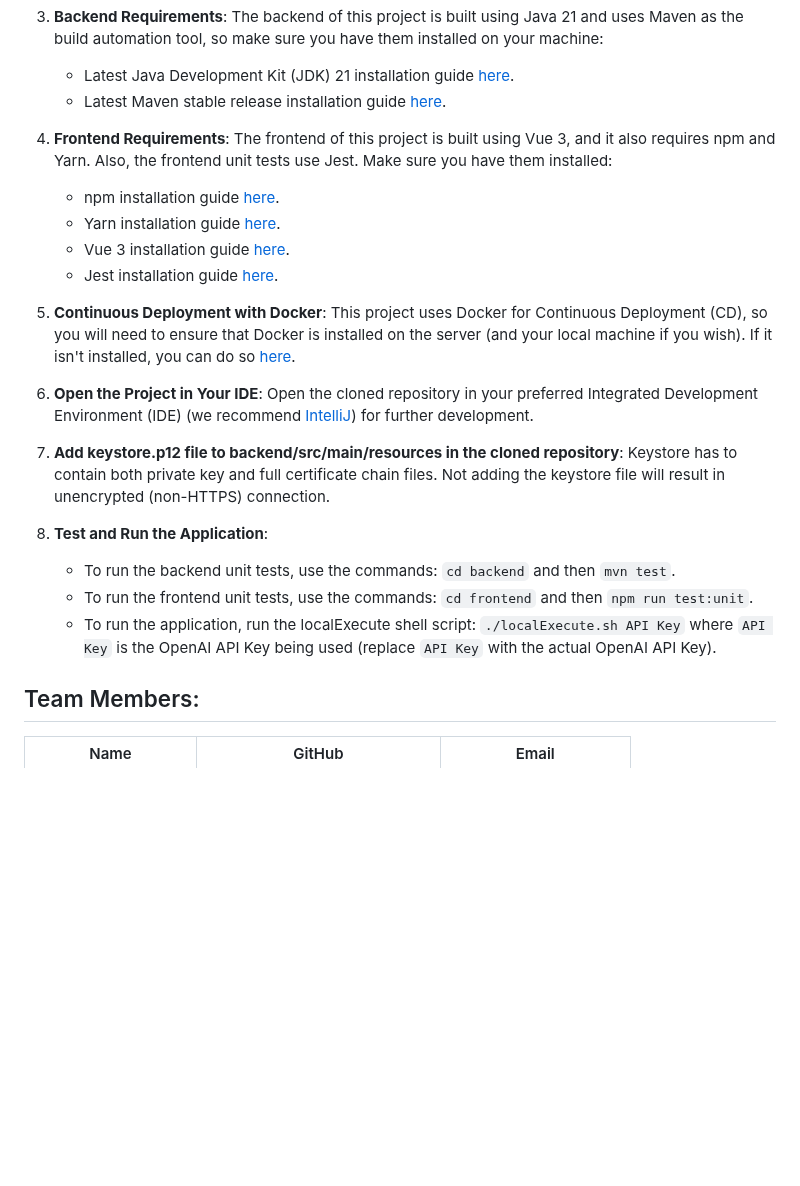
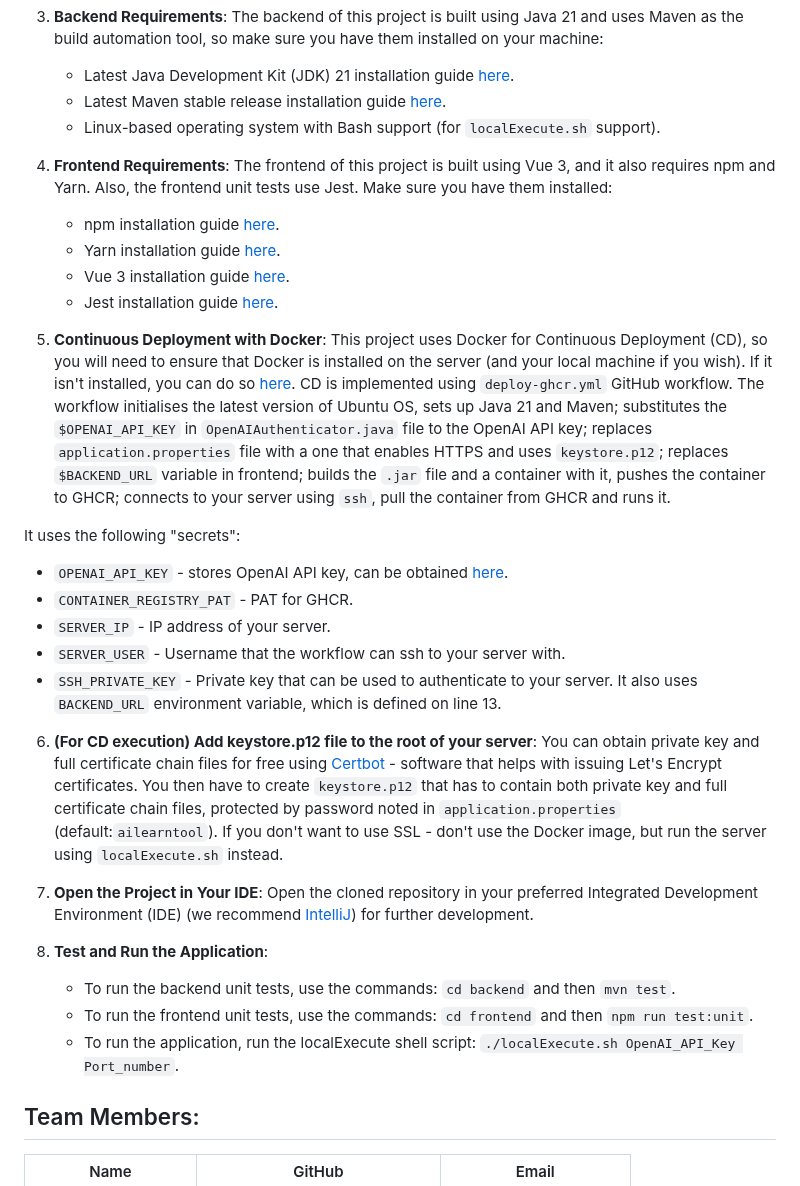
Before and after one commit to spe-uob/2024-AILearningTool, a Markdown page: README.md, the part around the change. Rendered like a GitHub page; blank space fills up the shorter version.

Commit message:
chore: Explain the updated CD procedure.

````diff
--- a/README.md
+++ b/README.md
@@ -195,8 +195,9 @@ To get started with developing or contributing to this project, follow the steps
    The backend of this project is built using Java 21 and uses Maven as the build automation tool, so make sure you have them installed on your machine:
    - Latest Java Development Kit (JDK) 21 installation guide [here](https://www.oracle.com/uk/java/technologies/downloads/#java21).
    - Latest Maven stable release installation guide [here](https://maven.apache.org/download.cgi).
+   - Linux-based operating system with Bash support (for `localExecute.sh` support).
 
-5. **Frontend Requirements**:
+4. **Frontend Requirements**:
    The frontend of this project is built using Vue 3, and it also requires npm and Yarn. Also, the frontend unit tests use Jest. Make sure you have them installed:
    - npm installation guide [here](https://docs.npmjs.com/downloading-and-installing-node-js-and-npm).
    - Yarn installation guide [here](https://classic.yarnpkg.com/lang/en/docs/install/#windows-stable).
@@ -204,19 +205,35 @@ To get started with developing or contributing to this project, follow the steps
    - Jest installation guide [here](https://jestjs.io/docs/getting-started).
 
 5. **Continuous Deployment with Docker**:
-   This project uses Docker for Continuous Deployment (CD), so you will need to ensure that Docker is installed on the server (and your local machine if you wish). If it isn't installed, you can do so [here](https://docs.docker.com/engine/install/).
+This project uses Docker for Continuous Deployment (CD), so you will need to ensure that Docker is installed on the server (and your local machine if you wish). If it isn't installed, you can do so [here](https://docs.docker.com/engine/install/).
+CD is implemented using `deploy-ghcr.yml` GitHub workflow.
+The workflow initialises the latest version of Ubuntu OS, sets up Java 21 and Maven;
+substitutes the `$OPENAI_API_KEY` in `OpenAIAuthenticator.java` file to the OpenAI API key;
+replaces `application.properties` file with a one that enables HTTPS and uses `keystore.p12`;
+replaces `$BACKEND_URL` variable in frontend;
+builds the `.jar` file and a container with it, pushes the container to GHCR;
+connects to your server using `ssh`, pull the container from GHCR and runs it.
 
-6. **Open the Project in Your IDE**:
+It uses the following "secrets":
+- `OPENAI_API_KEY` - stores OpenAI API key, can be obtained [here](https://platform.openai.com/api-keys).
+- `CONTAINER_REGISTRY_PAT` - PAT for GHCR.
+- `SERVER_IP` - IP address of your server.
+- `SERVER_USER` - Username that the workflow can ssh to your server with.
+- `SSH_PRIVATE_KEY` - Private key that can be used to authenticate to your server.
+It also uses `BACKEND_URL` environment variable, which is defined on line 13.
+
+6. **(For CD execution) Add keystore.p12 file to the root of your server**:
+   You can obtain private key and full certificate chain files for free using [Certbot](https://certbot.eff.org/) - software that helps with issuing Let's Encrypt certificates.
+   You then have to create `keystore.p12` that has to contain both private key and full certificate chain files, protected by password noted in `application.properties` (default:`ailearntool`).
+   If you don't want to use SSL - don't use the Docker image, but run the server using `localExecute.sh` instead.
+
+7. **Open the Project in Your IDE**:
    Open the cloned repository in your preferred Integrated Development Environment (IDE) (we recommend [IntelliJ](https://www.jetbrains.com/idea/download/?section=windows)) for further development.
-
-7. **Add keystore.p12 file to backend/src/main/resources in the cloned repository**:
-    Keystore has to contain both private key and full certificate chain files.
-    Not adding the keystore file will result in unencrypted (non-HTTPS) connection.
 
 8. **Test and Run the Application**:
    - To run the backend unit tests, use the commands: ```cd backend``` and then ```mvn test```.
    - To run the frontend unit tests, use the commands: ```cd frontend``` and then ```npm run test:unit```.
-   - To run the application, run the localExecute shell script: ```./localExecute.sh API Key``` where ```API Key``` is the OpenAI API Key being used (replace ```API Key``` with the actual OpenAI API Key).
+   - To run the application, run the localExecute shell script: ```./localExecute.sh OpenAI_API_Key Port_number```.
 
 ## Team Members:
 
````
